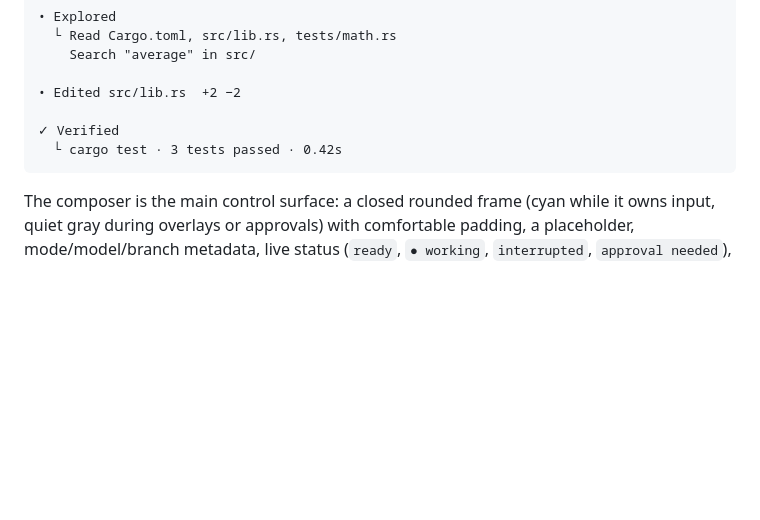
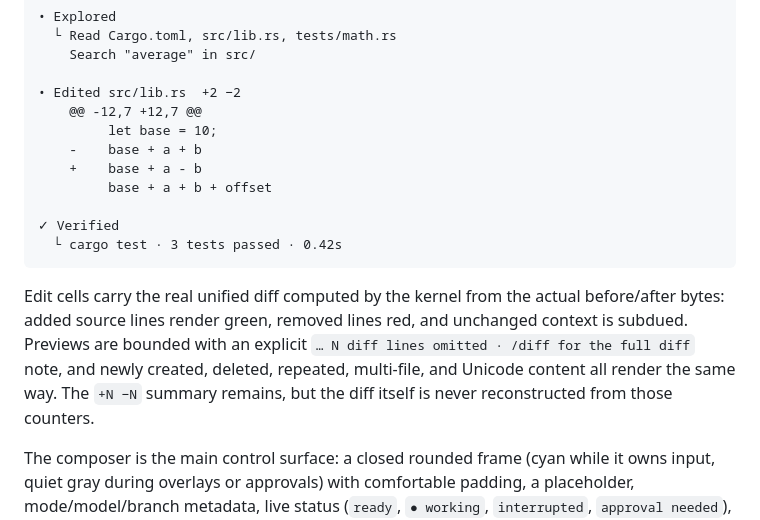
Before and after one commit to JinShuo-Li/latch, a Markdown page: README.md, the part around the change. Rendered like a GitHub page; blank space fills up the shorter version.

````diff
--- a/README.md
+++ b/README.md
@@ -68,10 +68,23 @@ compact, while failures retain a bounded diagnostic:
     Search "average" in src/
 
 • Edited src/lib.rs  +2 −2
+    @@ -12,7 +12,7 @@
+         let base = 10;
+    -    base + a + b
+    +    base + a - b
+         base + a + b + offset
 
 ✓ Verified
   └ cargo test · 3 tests passed · 0.42s
 ```
+
+Edit cells carry the real unified diff computed by the kernel from the actual
+before/after bytes: added source lines render green, removed lines red, and
+unchanged context is subdued. Previews are bounded with an explicit
+`… N diff lines omitted · /diff for the full diff` note, and newly created,
+deleted, repeated, multi-file, and Unicode content all render the same way. The
+`+N −N` summary remains, but the diff itself is never reconstructed from those
+counters.
 
 The composer is the main control surface: a closed rounded frame (cyan while it
 owns input, quiet gray during overlays or approvals) with comfortable padding, a
````
Also changed, not shown: docs/ARCHITECTURE.md (+4 -1 lines), docs/DESIGN.md (+14 -7 lines).
